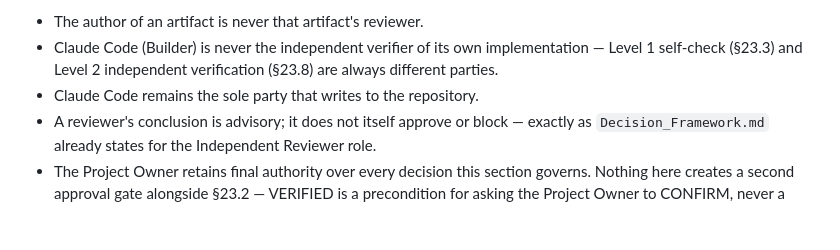
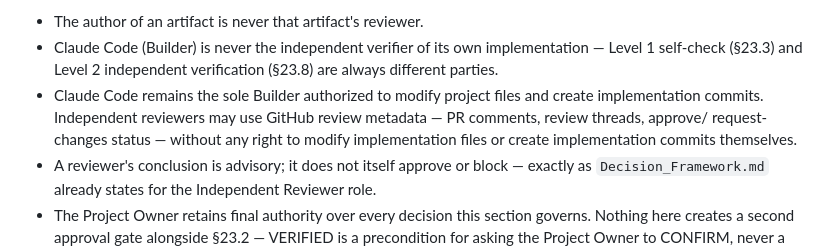
Before and after one commit to woodflow-app/WoodFlow, a Markdown page: docs/WoodFlow_Handbook.md, the part around the change. GitHub-like rendering; blank space fills up the shorter version.

Commit message:
docs: fixup §23.5 — scope the "sole writer" separation to implementation
Independent review of PR #1 flagged "Claude Code remains the sole
party that writes to the repository" as too broad: it could be read
as barring reviewers from GitHub review metadata (PR comments, review
threads, approve/request-changes), which the planned workflow relies
on. Narrows the rule to implementation files and implementation
commits specifically, while keeping Claude Code as the sole Builder
authorized to make either.

Co-Authored-By: Claude Sonnet 5 <noreply@anthropic.com>

```diff
--- a/docs/WoodFlow_Handbook.md
+++ b/docs/WoodFlow_Handbook.md
@@ -1269,7 +1269,11 @@ and not there:
 - Claude Code (Builder) is never the independent verifier of its own
   implementation — Level 1 self-check (§23.3) and Level 2 independent
   verification (§23.8) are always different parties.
-- Claude Code remains the sole party that writes to the repository.
+- Claude Code remains the sole Builder authorized to modify project
+  files and create implementation commits. Independent reviewers may
+  use GitHub review metadata — PR comments, review threads, approve/
+  request-changes status — without any right to modify implementation
+  files or create implementation commits themselves.
 - A reviewer's conclusion is advisory; it does not itself approve or
   block — exactly as `Decision_Framework.md` already states for the
   Independent Reviewer role.
```
